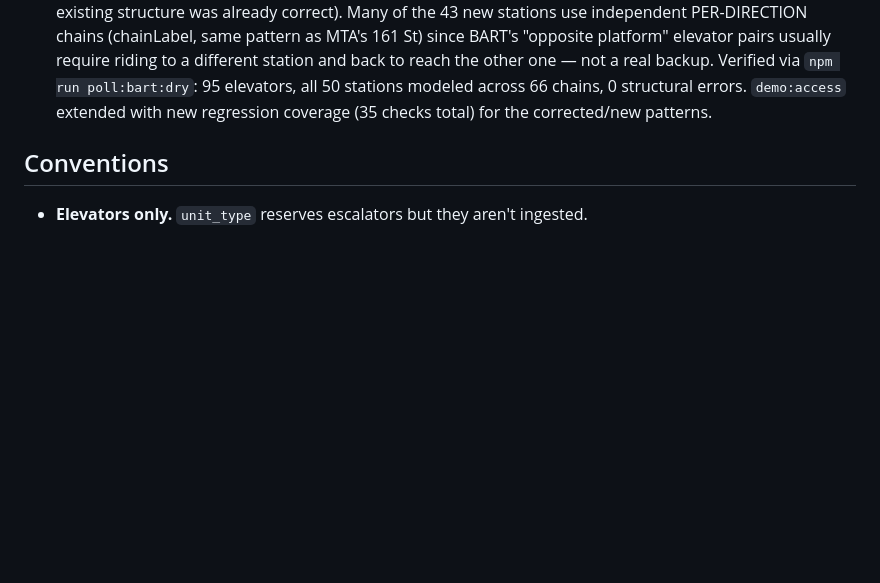
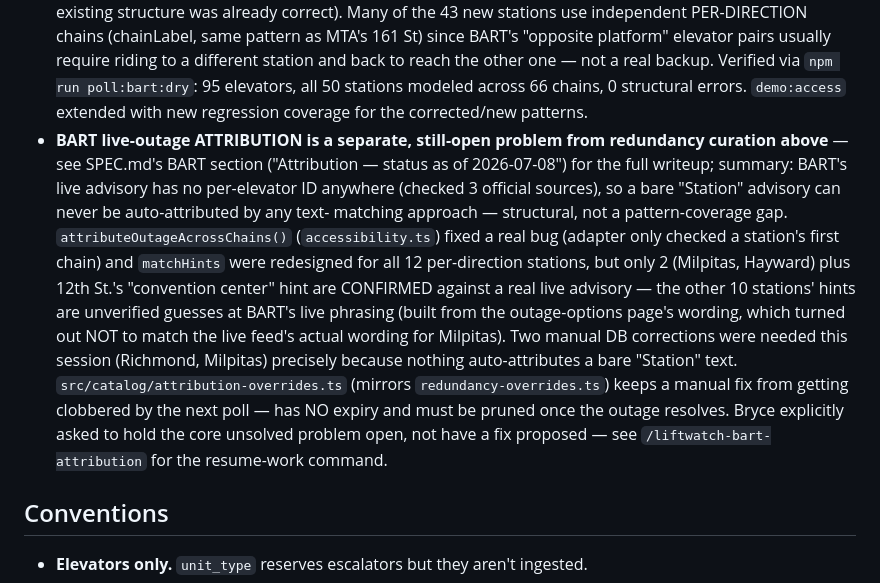
Before and after one commit to TrainsitAccess/liftwatch, a Markdown page: CLAUDE.md, the part around the change. Drawn GitHub-style; blank space fills up the shorter version.

```diff
--- a/CLAUDE.md
+++ b/CLAUDE.md
@@ -231,7 +231,27 @@ parking lot). A station is accessible only if **every** segment is up.
   a different station and back to reach the other one — not a real backup.
   Verified via `npm run poll:bart:dry`: 95 elevators, all 50 stations
   modeled across 66 chains, 0 structural errors. `demo:access` extended with
-  new regression coverage (35 checks total) for the corrected/new patterns.
+  new regression coverage for the corrected/new patterns.
+- **BART live-outage ATTRIBUTION is a separate, still-open problem from
+  redundancy curation above** — see SPEC.md's BART section ("Attribution —
+  status as of 2026-07-08") for the full writeup; summary: BART's live
+  advisory has no per-elevator ID anywhere (checked 3 official sources), so
+  a bare "Station" advisory can never be auto-attributed by any text-
+  matching approach — structural, not a pattern-coverage gap.
+  `attributeOutageAcrossChains()` (`accessibility.ts`) fixed a real bug
+  (adapter only checked a station's first chain) and `matchHints` were
+  redesigned for all 12 per-direction stations, but only 2 (Milpitas,
+  Hayward) plus 12th St.'s "convention center" hint are CONFIRMED against a
+  real live advisory — the other 10 stations' hints are unverified guesses
+  at BART's live phrasing (built from the outage-options page's wording,
+  which turned out NOT to match the live feed's actual wording for
+  Milpitas). Two manual DB corrections were needed this session (Richmond,
+  Milpitas) precisely because nothing auto-attributes a bare "Station" text.
+  `src/catalog/attribution-overrides.ts` (mirrors `redundancy-overrides.ts`)
+  keeps a manual fix from getting clobbered by the next poll — has NO expiry
+  and must be pruned once the outage resolves. Bryce explicitly asked to
+  hold the core unsolved problem open, not have a fix proposed — see
+  `/liftwatch-bart-attribution` for the resume-work command.
 
 ## Conventions
 
```
Also changed, not shown: SPEC.md (+62 -66 lines).
